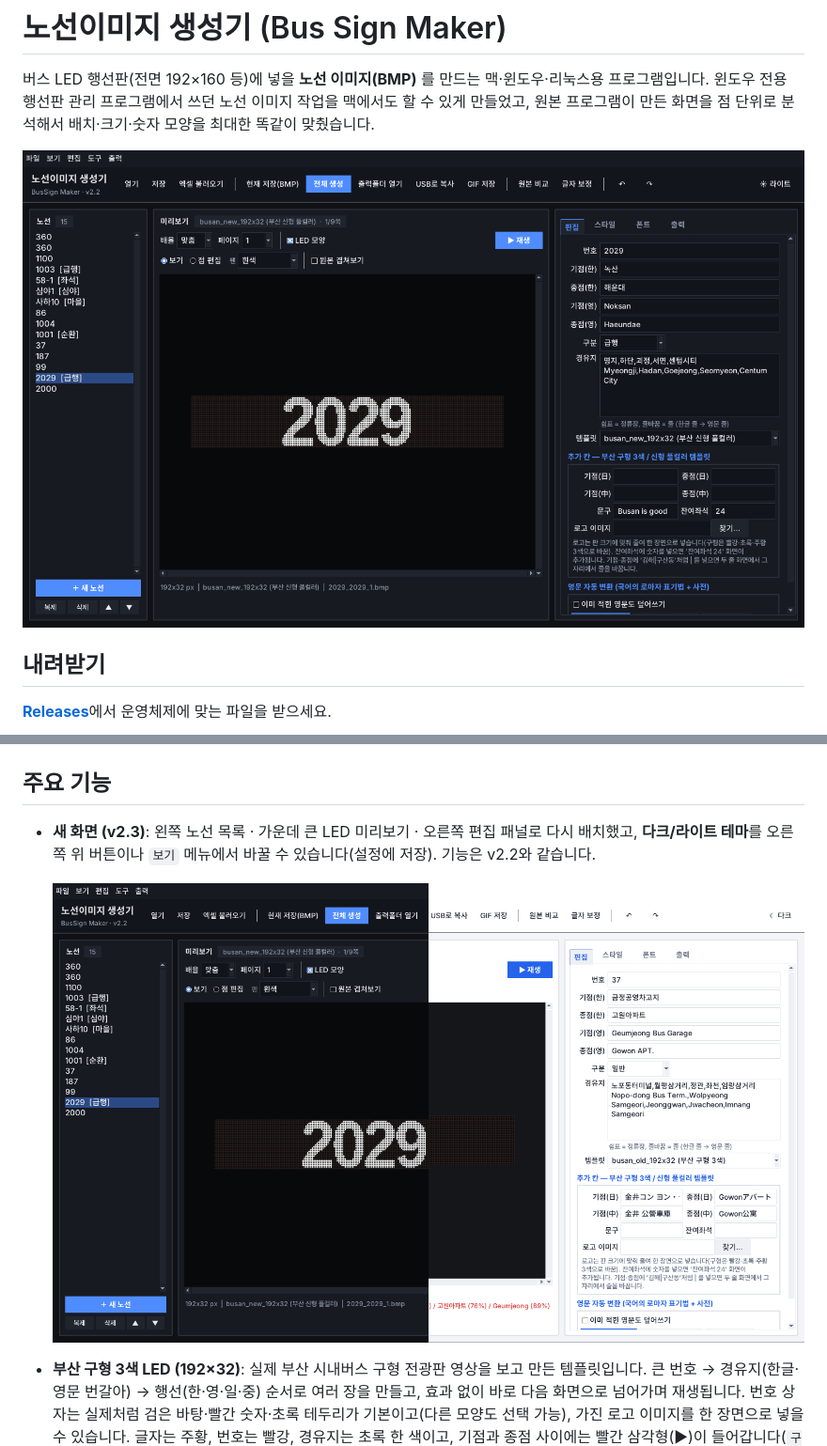
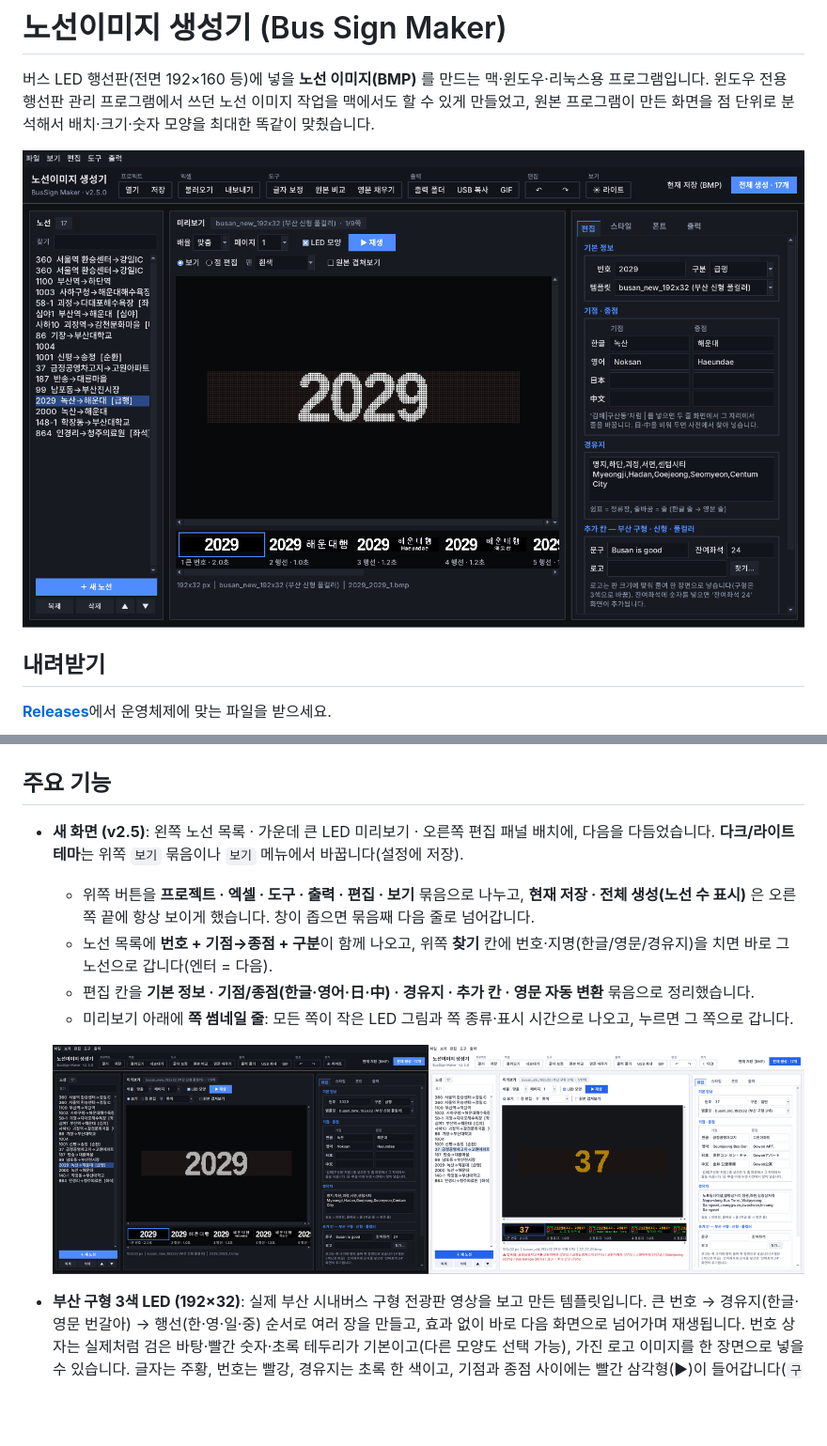
Before and after one commit to M32k/bus-sign-maker, a Markdown page: README.md, 2 parts joined by grey strips. Shown at 94% size. Rendered like a GitHub page; pictures changed too: docs/images/main.png, docs/images/themes.png; blank space fills up the shorter version.

```diff
--- a/README.md
+++ b/README.md
@@ -27,7 +27,11 @@
 
 ## 주요 기능
 
-- **새 화면 (v2.3)**: 왼쪽 노선 목록 · 가운데 큰 LED 미리보기 · 오른쪽 편집 패널로 다시 배치했고, **다크/라이트 테마**를 오른쪽 위 버튼이나 `보기` 메뉴에서 바꿀 수 있습니다(설정에 저장). 기능은 v2.2와 같습니다.
+- **새 화면 (v2.5)**: 왼쪽 노선 목록 · 가운데 큰 LED 미리보기 · 오른쪽 편집 패널 배치에, 다음을 다듬었습니다. **다크/라이트 테마**는 위쪽 `보기` 묶음이나 `보기` 메뉴에서 바꿉니다(설정에 저장).
+  - 위쪽 버튼을 **프로젝트 · 엑셀 · 도구 · 출력 · 편집 · 보기** 묶음으로 나누고, **현재 저장 · 전체 생성(노선 수 표시)** 은 오른쪽 끝에 항상 보이게 했습니다. 창이 좁으면 묶음째 다음 줄로 넘어갑니다.
+  - 노선 목록에 **번호 + 기점→종점 + 구분**이 함께 나오고, 위쪽 **찾기** 칸에 번호·지명(한글/영문/경유지)을 치면 바로 그 노선으로 갑니다(엔터 = 다음).
+  - 편집 칸을 **기본 정보 · 기점/종점(한글·영어·日·中) · 경유지 · 추가 칸 · 영문 자동 변환** 묶음으로 정리했습니다.
+  - 미리보기 아래에 **쪽 썸네일 줄**: 모든 쪽이 작은 LED 그림과 쪽 종류·표시 시간으로 나오고, 누르면 그 쪽으로 갑니다.
 
   ![다크(왼쪽) · 라이트(오른쪽)](docs/images/themes.png)
 - **부산 구형 3색 LED (192×32)**: 실제 부산 시내버스 구형 전광판 영상을 보고 만든 템플릿입니다.
```
Also changed, not shown: 1 other file.
